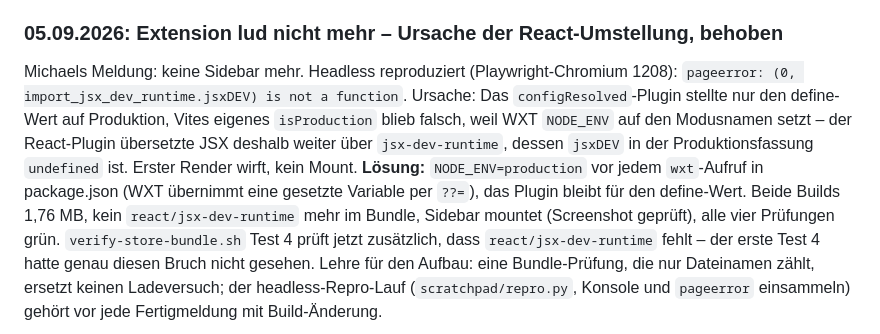
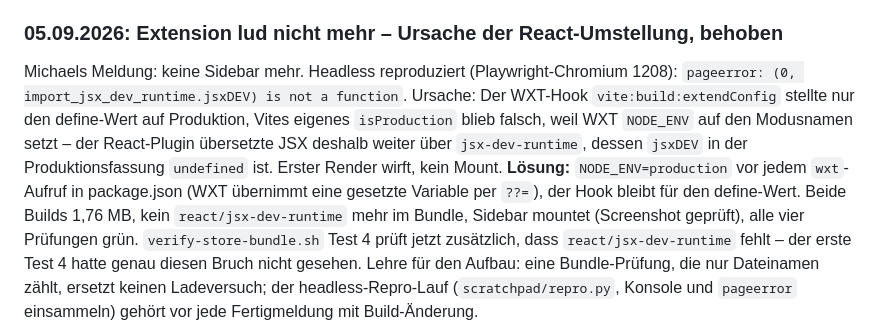
Before and after one commit to mandrael/chrome-youtube-summary-chat, a Markdown page: status.md, the part around the change. GitHub-like rendering.

Commit message:
status.md: Mechanismus der React-Umstellung korrekt benannt (WXT-Hook statt Plugin)

```diff
--- a/status.md
+++ b/status.md
@@ -113,13 +113,13 @@ entpackte Erweiterung übernimmt geänderte Dateien erst nach „Aktualisieren"
 ### 05.09.2026: Extension lud nicht mehr – Ursache der React-Umstellung, behoben
 
 Michaels Meldung: keine Sidebar mehr. Headless reproduziert (Playwright-Chromium 1208):
-`pageerror: (0, import_jsx_dev_runtime.jsxDEV) is not a function`. Ursache: Das
-`configResolved`-Plugin stellte nur den define-Wert auf Produktion, Vites eigenes
-`isProduction` blieb falsch, weil WXT `NODE_ENV` auf den Modusnamen setzt – der
+`pageerror: (0, import_jsx_dev_runtime.jsxDEV) is not a function`. Ursache: Der
+WXT-Hook `vite:build:extendConfig` stellte nur den define-Wert auf Produktion, Vites
+eigenes `isProduction` blieb falsch, weil WXT `NODE_ENV` auf den Modusnamen setzt – der
 React-Plugin übersetzte JSX deshalb weiter über `jsx-dev-runtime`, dessen `jsxDEV` in
 der Produktionsfassung `undefined` ist. Erster Render wirft, kein Mount. **Lösung:**
 `NODE_ENV=production` vor jedem `wxt`-Aufruf in package.json (WXT übernimmt eine gesetzte
-Variable per `??=`), das Plugin bleibt für den define-Wert. Beide Builds 1,76 MB, kein
+Variable per `??=`), der Hook bleibt für den define-Wert. Beide Builds 1,76 MB, kein
 `react/jsx-dev-runtime` mehr im Bundle, Sidebar mountet (Screenshot geprüft), alle vier
 Prüfungen grün. `verify-store-bundle.sh` Test 4 prüft jetzt zusätzlich, dass
 `react/jsx-dev-runtime` fehlt – der erste Test 4 hatte genau diesen Bruch nicht gesehen.
```
